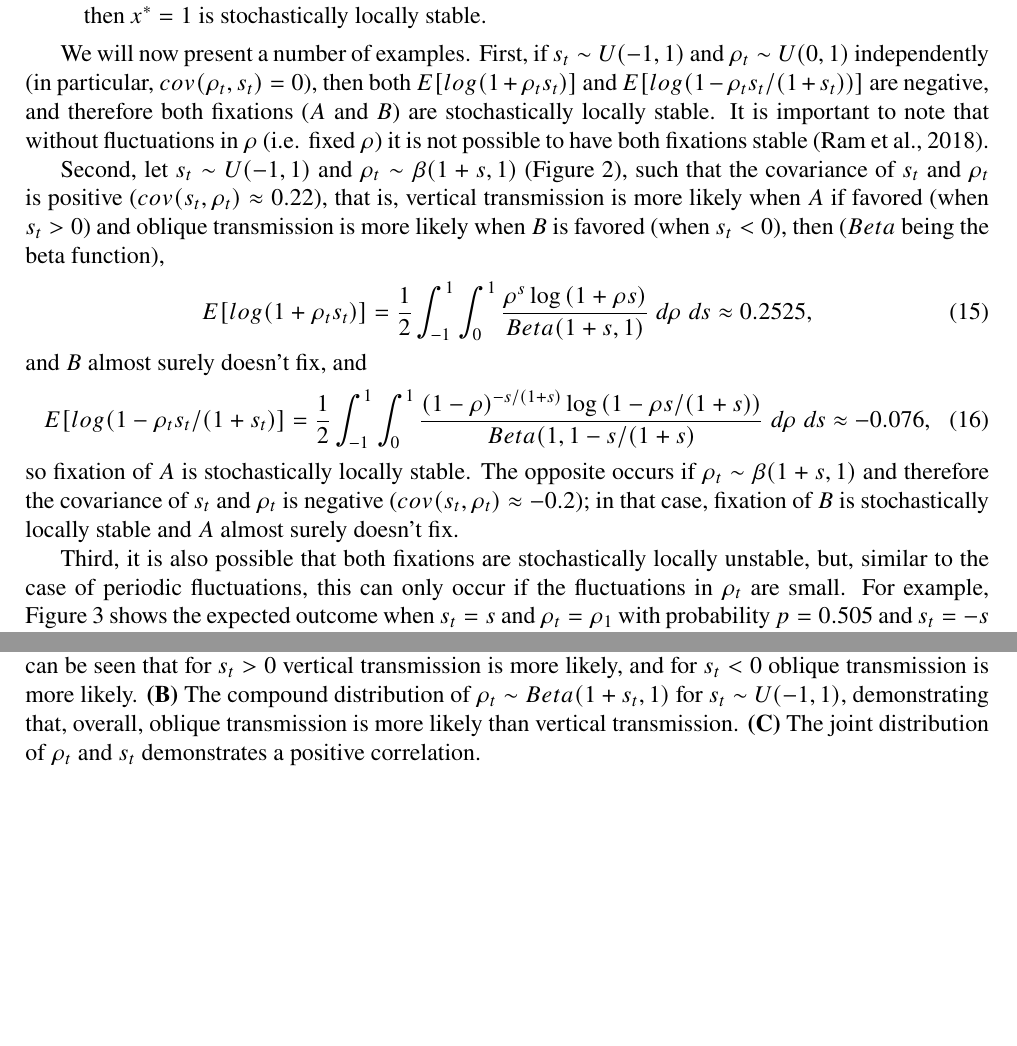
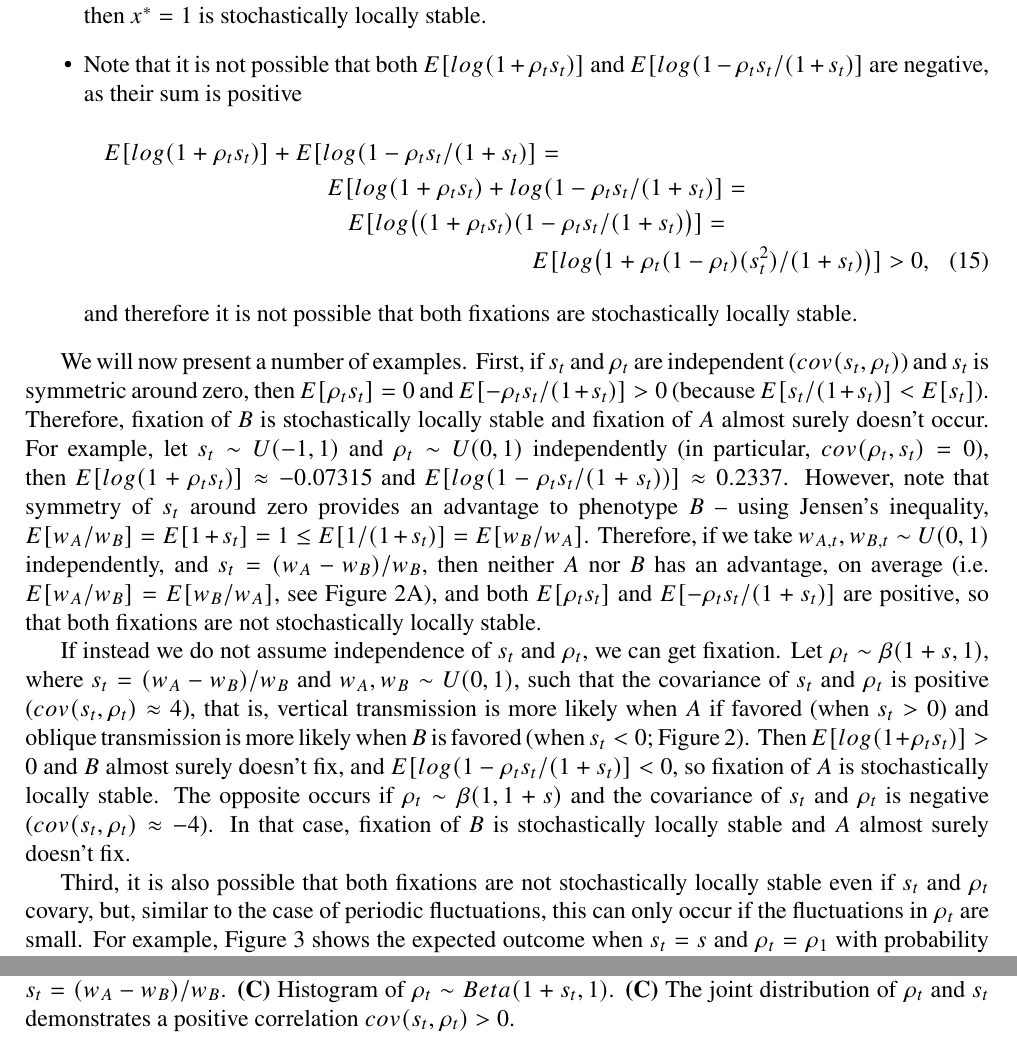
Before and after one commit to yoavram/Sunnyvale, a LaTeX document (ms/fluctuating_oblique.tex): two parts of pages 3 and 6 of 7, joined at a grey line, cut so that both start at the same text, the shorter picture padded with empty space. Compiled offline with pdfLaTeX.

Commit message:
merged notebooks; fixed UL comments

```diff
--- a/ms/fluctuating_oblique.tex
+++ b/ms/fluctuating_oblique.tex
@@ -194,24 +194,26 @@ Therefore, $z_t = \rho_t s_t$  are independent and identically distributed and $
 \item Suppose $E[log(1+\rho_t s_t)]<0$. Then $x^*=0$ is stochastically locally stable and
 \item Similarly, $E[log(1-\rho_t s_t/(1+s_t)]<0$ leads to stochastic local stability of $x^*=1$, and $E[log(1-\rho_t s_t/(1+s_t))]>0$ assures that fixation of $A$ almost surely does not occur.
 \item In particular, if $E[\rho_t s_t] = cov(\rho_t, s_t) + E[\rho_t] E[s_t] \le 0$ then $x^*=0$ is stochastically locally stable, and similarly if $E[-\rho_t s_t/(1+s_t)] = cov(\rho_t, -s_t/(1+s_t)) - E[\rho_t] E[s_t/(1+s_t)] \le 0$ then $x^*=1$ is stochastically locally stable.
+\item Note that it is not possible that both $E[log(1+\rho_t s_t)]$ and $E[log(1-\rho_t s_t/(1+s_t)]$ are negative, as their sum is positive
+\begin{multline}
+E[log(1+\rho_t s_t)] + E[log(1-\rho_t s_t/(1+s_t)] = \\
+E[log(1+\rho_t s_t) + log(1-\rho_t s_t/(1+s_t)]= \\
+E[log\big((1+\rho_t s_t)(1-\rho_t s_t/(1+s_t)\big)]= \\
+E[log\big( 1+\rho_t(1-\rho_t)(s_t^2)/(1+s_t) \big)] > 0,
+\end{multline}
+and therefore it is not possible that both fixations are stochastically locally stable.
 \end{itemize}
 
 We will now present a number of examples.
-First, if $s_t \sim U(-1, 1)$ and $\rho_t \sim U(0,1)$ independently (in particular, $cov(\rho_t, s_t)=0$), then both $E[log(1+\rho_t s_t)]$ and $E[log(1-\rho_t s_t/(1+s_t))]$ are negative, and therefore both fixations ($A$ and $B$) are stochastically locally stable.
-It is important to note that without fluctuations in $\rho$ (i.e. fixed $\rho$) it is not possible to have both fixations stable~\citep{Ram2018}.
+First, if $s_t$ and $\rho_t$ are independent ($cov(s_t, \rho_t)$) and $s_t$ is symmetric around zero, then $E[\rho_t s_t]=0$ and $E[-\rho_t s_t/(1+s_t)]>0$ (because $E[s_t/(1+s_t)] < E[s_t]$).
+Therefore, fixation of $B$ is stochastically locally stable and fixation of $A$ almost surely doesn't occur.
+For example, let $s_t \sim U(-1, 1)$ and $\rho_t \sim U(0,1)$ independently (in particular, $cov(\rho_t, s_t)=0$), then $E[log(1+\rho_t s_t)]\approx -0.07315$ and $E[log(1-\rho_t s_t/(1+s_t))]\approx 0.2337$.
+However, note that symmetry of $s_t$ around zero provides an advantage to phenotype $B$ -- using Jensen's inequality, $E[w_A/w_B] = E[1+s_t] = 1 \le E[1/(1+s_t)] = E[w_B/w_A]$.
+Therefore, if we take $w_{A,t}, w_{B,t} \sim U(0,1)$ independently, and $s_t=(w_A-w_B)/w_B$, then neither $A$ nor $B$ has an advantage, on average (i.e. $E[w_A/w_B]=E[w_B/w_A]$, see \autoref{fig:beta}A), and both $E[\rho_t s_t]$ and $E[-\rho_t s_t/(1+s_t)]$ are positive, so that both fixations are not stochastically locally stable.
 
-Second,
-%if $s_t$ is symmetric around zero ($E[s_t]=0$), and $\rho_t$ and $s_t$ are negatively correlated, such that vertical transmission is more likely when $B$ is favored, then $E[-\rho_t s_t]<0$ and therefore fixation of $B$ is stochastically locally stable.
-let $s_t \sim U(-1,1)$ and $\rho_t \sim \beta(1+s, 1)$ (\autoref{fig:beta}), such that the covariance of $s_t$ and $\rho_t$ is positive ($cov(s_t, \rho_t) \approx 0.22$), that is, vertical transmission is more likely when $A$ if favored (when $s_t>0$) and oblique transmission is more  likely when $B$ is favored (when $s_t<0$), then ($Beta$ being the beta function),
-\begin{equation}
-E[log(1+\rho_t s_t)] = \frac{1}{2} \int_{-1}^{1} {\int_0^1 {\frac{\rho^s \log{(1+\rho s)}}{Beta(1+s, 1)}  \; d\rho}\; ds} \approx 0.2525,
-\end{equation}
-and $B$ almost surely doesn't fix, and
-\begin{equation}
-E[log(1-\rho_t s_t / (1+s_t)] = \frac{1}{2} \int_{-1}^{1} {\int_0^1 {\frac{(1-\rho)^{-s/(1+s)} \log{(1-\rho s / (1+s))}}{Beta(1, 1-s/(1+s)}  \; d\rho}\; ds} \approx -0.076,
-\end{equation}
-so fixation of $A$ is stochastically locally stable.
-The opposite occurs if $\rho_t \sim \beta(1+s, 1)$ and therefore the covariance of $s_t$ and $\rho_t$ is negative ($cov(s_t, \rho_t) \approx -0.2$); in that case, fixation of $B$ is stochastically locally stable and $A$ almost surely doesn't fix.
+If instead we do not assume independence of $s_t$ and $\rho_t$, we can get fixation. Let $\rho_t \sim \beta(1+s, 1)$, where $s_t=(w_A-w_B)/w_B$ and $w_A, w_B \sim U(0,1)$, such that the covariance of $s_t$ and $\rho_t$ is positive ($cov(s_t, \rho_t) \approx 4$), that is, vertical transmission is more likely when $A$ if favored (when $s_t>0$) and oblique transmission is more  likely when $B$ is favored (when $s_t<0$; \autoref{fig:beta}).
+Then $E[log(1+\rho_t s_t)] >0$ and $B$ almost surely doesn't fix, and $E[log(1-\rho_t s_t / (1+s_t)] < 0$, so fixation of $A$ is stochastically locally stable.
+The opposite occurs if $\rho_t \sim \beta(1, 1+s)$ and the covariance of $s_t$ and $\rho_t$ is negative ($cov(s_t, \rho_t) \approx -4$). In that case, fixation of $B$ is stochastically locally stable and $A$ almost surely doesn't fix.
 
 \begin{figure*}[hbt]
 \centering
@@ -219,15 +221,16 @@ The opposite occurs if $\rho_t \sim \beta(1+s, 1)$ and therefore the covariance
 \caption{
-\textbf{Beta distribution.}
-\textbf{(A)} Distribution of $\rho_t \sim Beta(1+s_t, 1)$ for different values of $s_t$.
-It can be seen that for $s_t>0$ vertical transmission is more likely, and for $s_t<0$ oblique transmission is more likely.
-\textbf{(B)} The compound distribution of $\rho_t \sim Beta(1+s_t, 1)$ for $s_t \sim U(-1,1)$, demonstrating that, overall, oblique transmission is more likely than vertical transmission.
-\textbf{(C)} The joint distribution of $\rho_t$ and $s_t$ demonstrates a positive correlation.
+\textbf{Covariance of selection and transmission.}
+\textbf{(A)} Histogram of $w_A/w_B$ where $w_A$ and $w_B$ are identically and independently distributed uniform random variables $U(0,1)$.
+\textbf{(B)} Histogram of $s_t = (w_A-w_B)/w_B$.
+\textbf{(C)} Histogram of $\rho_t \sim Beta(1+s_t, 1)$.
+\textbf{(C)} The joint distribution of $\rho_t$ and $s_t$ demonstrates a positive correlation $cov(s_t, \rho_t)>0$.
 }
 \label{fig:beta}
 \end{figure*}
 
-Third, it is also possible that both fixations are stochastically locally unstable, but, similar to the case of periodic fluctuations, this can only occur if the fluctuations in $\rho_t$ are small.
-For example, \autoref{fig:rho1_rho2_stoch_p} shows the expected outcome when $s_t=s$ and $\rho_t=\rho_1$ with probability $p=0.505$ and $s_t=-s$ and $\rho_t=\rho_2$ with probability $1-p=0.495$. The blue and red areas denote expected fixation of $A$ and $B$, respectively (i.e. stochastic local stability) and the white area shows expected polymorphism (both fixations are not stochastically locally stable).
+Third, it is also possible that both fixations are not stochastically locally stable even if $s_t$ and $\rho_t$ covary, but, similar to the case of periodic fluctuations, this can only occur if the fluctuations in $\rho_t$ are small.
+For example, \autoref{fig:rho1_rho2_stoch_p} shows the expected outcome when $s_t=s$ and $\rho_t=\rho_1$ with probability $p=0.505$ and $s_t=-s$ and $\rho_t=\rho_2$ with probability $1-p=0.495$.
+The blue and red areas denote expected fixation of $A$ and $B$, respectively (i.e. stochastic local stability) and the white area shows expected polymorphism (both fixations are not stochastically locally stable).
 
 \begin{figure*}[hbt]
 \centering
```
Also changed, not shown: ms/fluctuating_oblique.tex (2 more changed lines), 1 other file.
